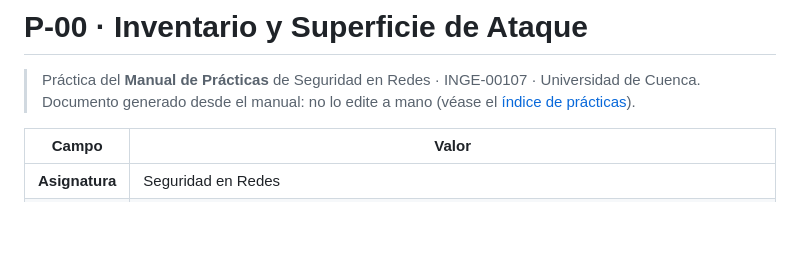
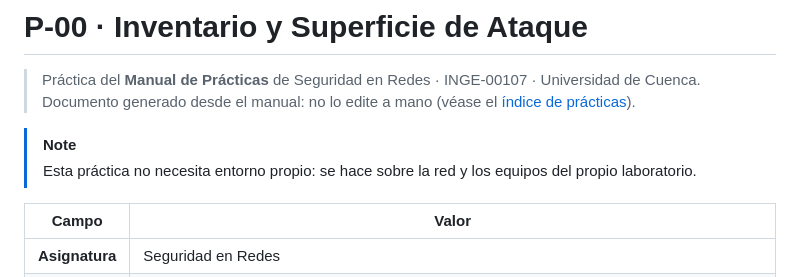
Before and after one commit to fabianastudillo/network_security, a Markdown page: P-00-inventario-y-superficie-de-ataque/README.md, the part around one of its changes. Rendered like a GitHub page; blank space fills up the shorter version.

```diff
--- a/practicas/P-00-inventario-y-superficie-de-ataque.md
+++ b/P-00-inventario-y-superficie-de-ataque/README.md
@@ -1,7 +1,10 @@
 # P-00 · Inventario y Superficie de Ataque
 
 > Práctica del **Manual de Prácticas** de Seguridad en Redes · INGE-00107 · Universidad de Cuenca.
-> Documento generado desde el manual: no lo edite a mano (véase el [índice de prácticas](README.md)).
+> Documento generado desde el manual: no lo edite a mano (véase el [índice de prácticas](../practicas/README.md)).
+
+> [!NOTE]
+> Esta práctica no necesita entorno propio: se hace sobre la red y los equipos del propio laboratorio.
 
 | Campo | Valor |
 | --- | --- |
```
Also changed, not shown: other parts of P-00-inventario-y-superficie-de-ataque/README.md (+3 -3 lines), practicas/README.md (+3 -2 lines).
